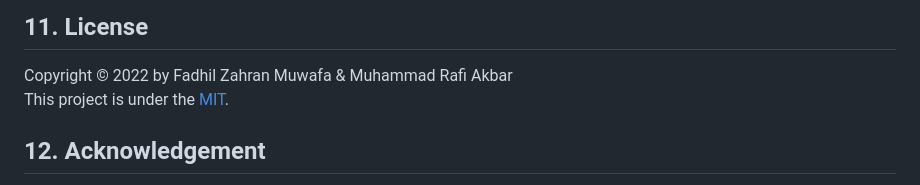
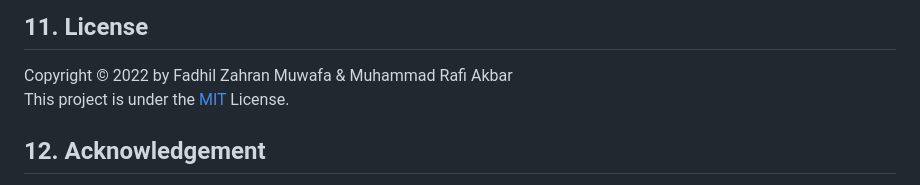
Before and after one commit to Fazam16/web_kp_TelkomAkses, a Markdown page: README.md, the part around the change. Rendered like a GitHub page.

Commit message:
Update README.md
Signed-off-by: Muhammad Rafi Akbar <97323691+murafba@users.noreply.github.com>

```diff
--- a/README.md
+++ b/README.md
@@ -159,7 +159,7 @@ Pull requests are not available for non-contributor. If you have any questions o
 
 ## 11. License
 Copyright &copy; 2022 by Fadhil Zahran Muwafa & Muhammad Rafi Akbar<br>
-This project is under the [MIT](https://github.com/Fazam16/web_kp_TelkomAkses/blob/main/LICENSE).
+This project is under the [MIT](https://github.com/Fazam16/web_kp_TelkomAkses/blob/main/LICENSE) License.
 
 
 ## 12. Acknowledgement
```
